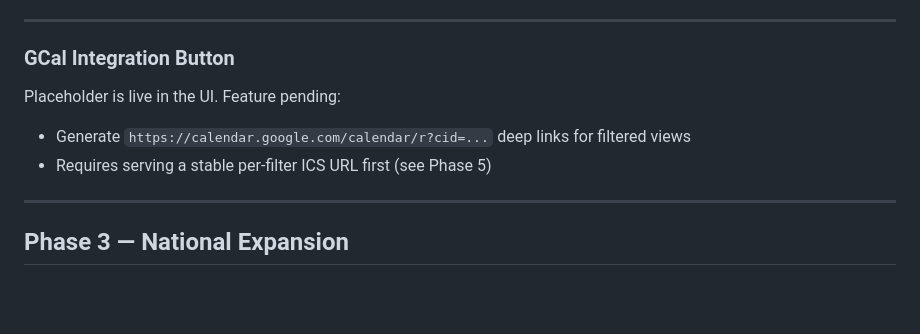
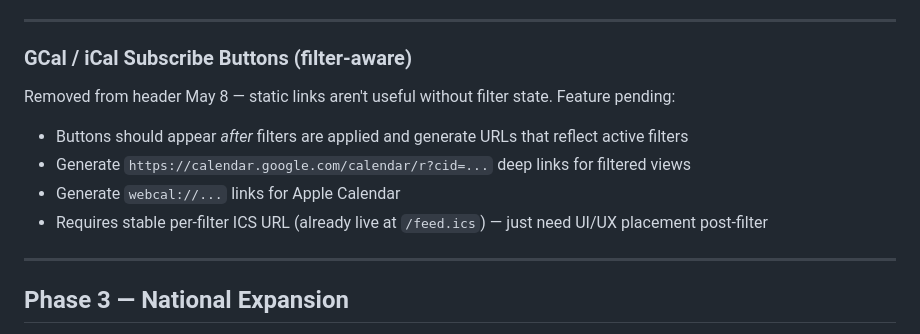
Before and after one commit to austinweisgrau/sanghacalendar, a Markdown page: ROADMAP.md, the part around the change. Drawn GitHub-style; blank space fills up the shorter version.

Commit message:
Update ROADMAP: document filter-aware subscribe button as future work
Co-Authored-By: Claude Sonnet 4.6 <noreply@anthropic.com>

```diff
--- a/ROADMAP.md
+++ b/ROADMAP.md
@@ -101,11 +101,14 @@ Note: NorCal Sangha events span multiple Bay Area and NorCal locations. Events o
 
 ---
 
-### GCal Integration Button
+### GCal / iCal Subscribe Buttons (filter-aware)
 
-Placeholder is live in the UI. Feature pending:
+Removed from header May 8 — static links aren't useful without filter state.
+Feature pending:
+- Buttons should appear *after* filters are applied and generate URLs that reflect active filters
 - Generate `https://calendar.google.com/calendar/r?cid=...` deep links for filtered views
-- Requires serving a stable per-filter ICS URL first (see Phase 5)
+- Generate `webcal://...` links for Apple Calendar
+- Requires stable per-filter ICS URL (already live at `/feed.ics`) — just need UI/UX placement post-filter
 
 ---
 
```
